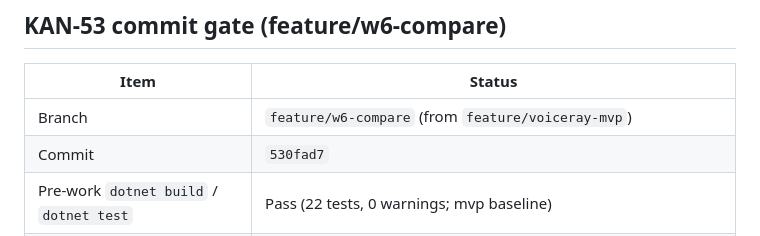
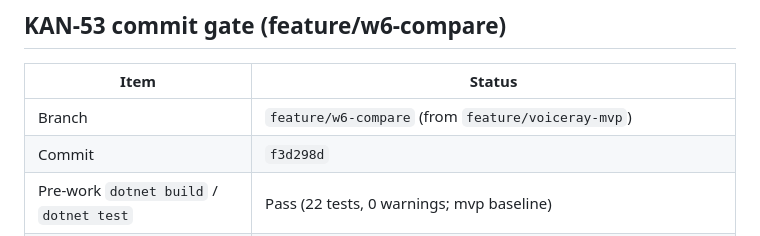
Before and after one commit to edwardjcw/VoiceRay, a Markdown page: docs/status.md, the part around the change. Drawn GitHub-style.

Commit message:
docs: correct KAN-53 commit hash in status.md
Co-authored-by: Cursor <cursoragent@cursor.com>

```diff
--- a/docs/status.md
+++ b/docs/status.md
@@ -133,7 +133,7 @@ Standard pedagogical set (varied places/manners):
 | Item | Status |
 | ---- | ------ |
 | Branch | `feature/w6-compare` (from `feature/voiceray-mvp`) |
-| Commit | `530fad7` |
+| Commit | `f3d298d` |
 | Pre-work `dotnet build` / `dotnet test` | Pass (22 tests, 0 warnings; mvp baseline) |
 | Post-work `dotnet build` / `dotnet test` | Pass (**32** tests, 0 warnings) |
 | UI/API validation | `POST /api/v1/compare` JSON; greedy IPA align + en-US `CoachingRules`; `docs/api.md` updated |
```
